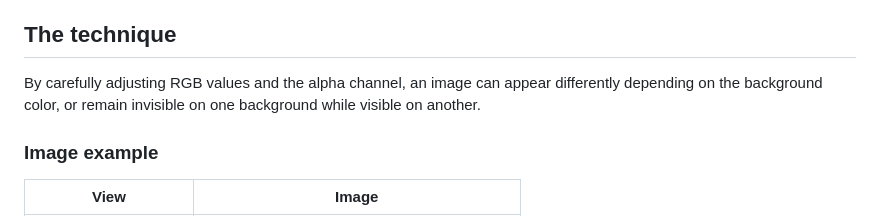
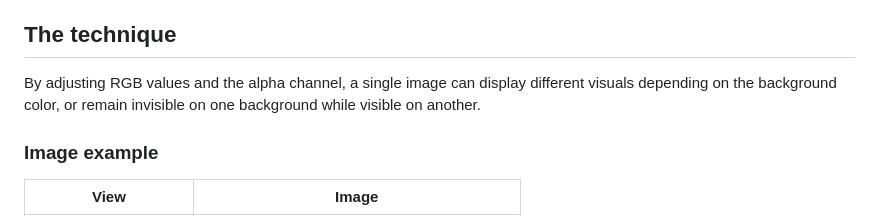
Before and after one commit to azpald/double-image, a Markdown page: README.md, the part around the change. Rendered like a GitHub page.

Commit message:
Update readme (4)

```diff
--- a/README.md
+++ b/README.md
@@ -6,7 +6,7 @@ This is especially useful for platforms like X (Twitter), where the same image c
 
 ## The technique
 
-By carefully adjusting RGB values and the alpha channel, an image can appear differently depending on the background color, or remain invisible on one background while visible on another.
+By adjusting RGB values and the alpha channel, a single image can display different visuals depending on the background color, or remain invisible on one background while visible on another.
 
 ### Image example
 
```
